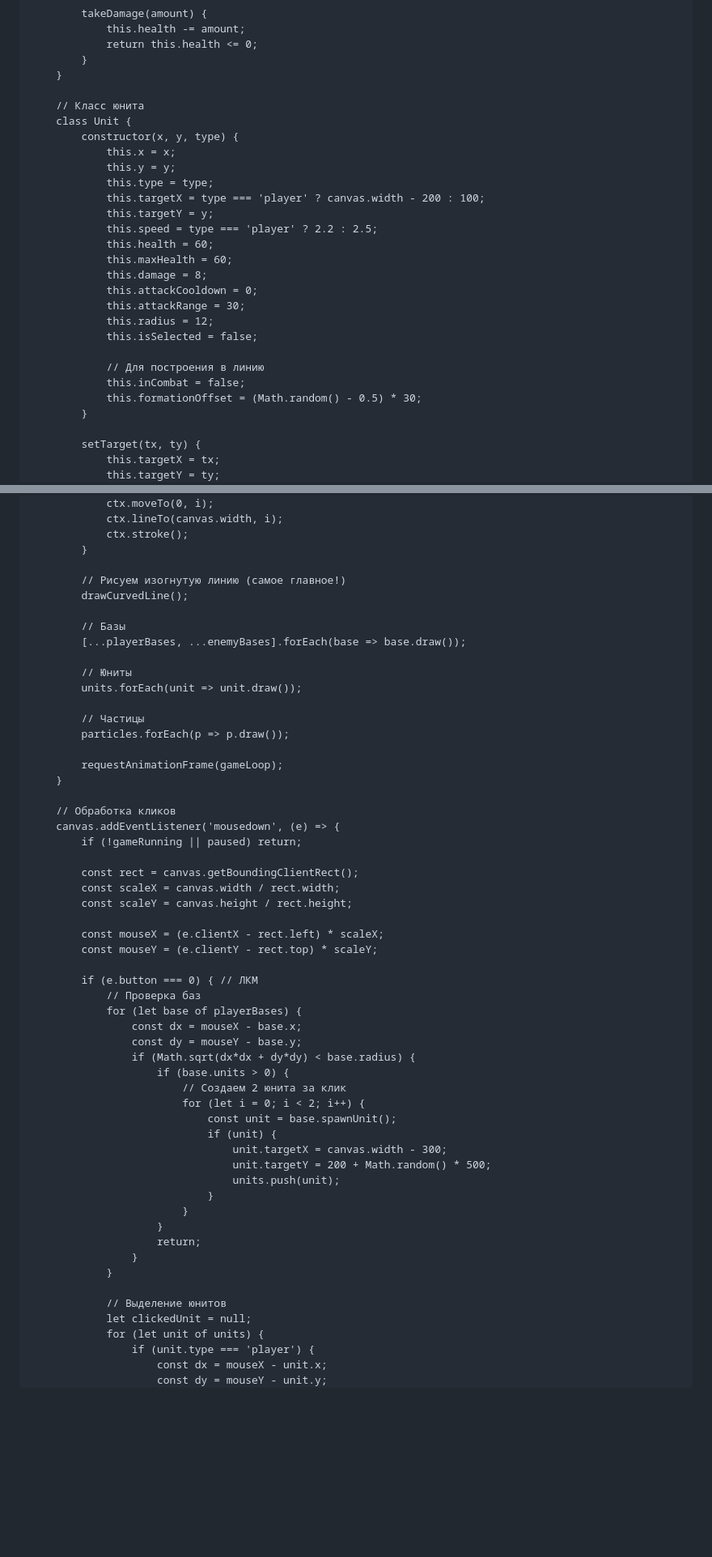
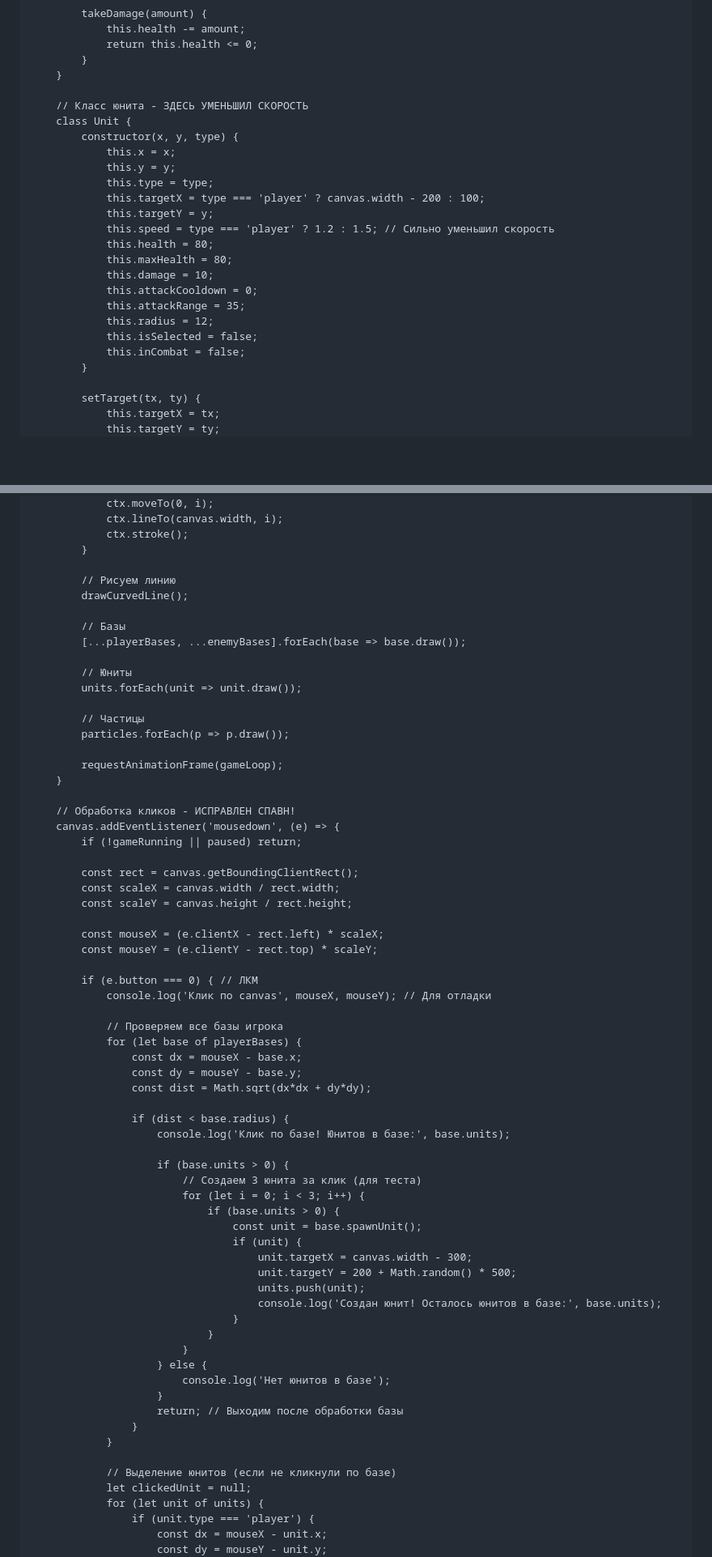
Before and after one commit to OGUR4IK12/operation-X, a Markdown page: README.md, 2 parts joined by grey strips. Shown at 81% size. Drawn GitHub-style; blank space fills up the shorter version.

```diff
--- a/README.md
+++ b/README.md
@@ -333,7 +333,7 @@
             }
         }
 
-        // Класс юнита
+        // Класс юнита - ЗДЕСЬ УМЕНЬШИЛ СКОРОСТЬ
         class Unit {
             constructor(x, y, type) {
                 this.x = x;
@@ -341,18 +341,15 @@
                 this.type = type;
                 this.targetX = type === 'player' ? canvas.width - 200 : 100;
                 this.targetY = y;
-                this.speed = type === 'player' ? 2.2 : 2.5;
-                this.health = 60;
-                this.maxHealth = 60;
-                this.damage = 8;
+                this.speed = type === 'player' ? 1.2 : 1.5; // Сильно уменьшил скорость
+                this.health = 80;
+                this.maxHealth = 80;
+                this.damage = 10;
                 this.attackCooldown = 0;
-                this.attackRange = 30;
+                this.attackRange = 35;
                 this.radius = 12;
                 this.isSelected = false;
-
-                // Для построения в линию
                 this.inCombat = false;
-                this.formationOffset = (Math.random() - 0.5) * 30;
             }
 
             setTarget(tx, ty) {
@@ -850,7 +811,7 @@
                 ctx.stroke();
             }
 
-            // Рисуем изогнутую линию (самое главное!)
+            // Рисуем линию
             drawCurvedLine();
 
             // Базы
@@ -865,7 +826,7 @@
             requestAnimationFrame(gameLoop);
         }
 
-        // Обработка кликов
+        // Обработка кликов - ИСПРАВЛЕН СПАВН!
         canvas.addEventListener('mousedown', (e) => {
             if (!gameRunning || paused) return;
 
@@ -877,27 +838,38 @@
             const mouseY = (e.clientY - rect.top) * scaleY;
 
             if (e.button === 0) { // ЛКМ
-                // Проверка баз
+                console.log('Клик по canvas', mouseX, mouseY); // Для отладки
+
+                // Проверяем все базы игрока
                 for (let base of playerBases) {
                     const dx = mouseX - base.x;
                     const dy = mouseY - base.y;
-                    if (Math.sqrt(dx*dx + dy*dy) < base.radius) {
+                    const dist = Math.sqrt(dx*dx + dy*dy);
+
+                    if (dist < base.radius) {
+                        console.log('Клик по базе! Юнитов в базе:', base.units);
+
                         if (base.units > 0) {
-                            // Создаем 2 юнита за клик
-                            for (let i = 0; i < 2; i++) {
-                                const unit = base.spawnUnit();
-                                if (unit) {
-                                    unit.targetX = canvas.width - 300;
-                                    unit.targetY = 200 + Math.random() * 500;
-                                    units.push(unit);
+                            // Создаем 3 юнита за клик (для теста)
+                            for (let i = 0; i < 3; i++) {
+                                if (base.units > 0) {
+                                    const unit = base.spawnUnit();
+                                    if (unit) {
+                                        unit.targetX = canvas.width - 300;
+                                        unit.targetY = 200 + Math.random() * 500;
+                                        units.push(unit);
+                                        console.log('Создан юнит! Осталось юнитов в базе:', base.units);
+                                    }
                                 }
                             }
+                        } else {
+                            console.log('Нет юнитов в базе');
                         }
-                        return;
+                        return; // Выходим после обработки базы
                     }
                 }
 
-                // Выделение юнитов
+                // Выделение юнитов (если не кликнули по базе)
                 let clickedUnit = null;
                 for (let unit of units) {
                     if (unit.type === 'player') {
```
Also changed, not shown: other parts of README.md (+62 -99 lines).
